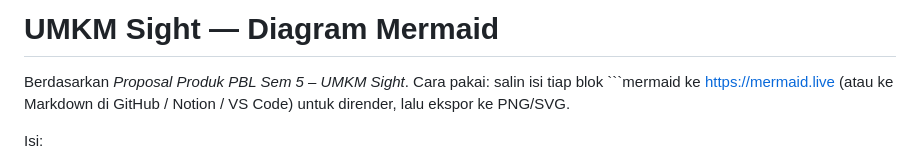
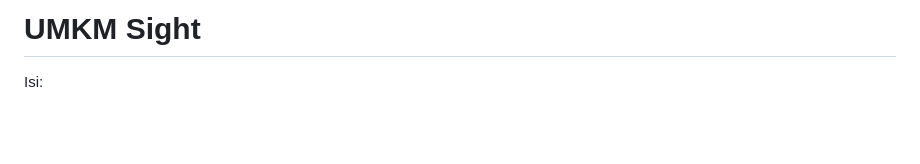
Before and after one commit to Olyvian/UMKM_SIGHT, a Markdown page: README.md, the part around the change. GitHub-like rendering; blank space fills up the shorter version.

Commit message:
Simplify README content for UMKM Sight
Removed specific instructions and details about diagrams.

````diff
--- a/README.md
+++ b/README.md
@@ -1,7 +1,4 @@
-# UMKM Sight — Diagram Mermaid
-
-Berdasarkan *Proposal Produk PBL Sem 5 – UMKM Sight*.
-Cara pakai: salin isi tiap blok ```mermaid ke https://mermaid.live (atau ke Markdown di GitHub / Notion / VS Code) untuk dirender, lalu ekspor ke PNG/SVG.
+# UMKM Sight
 
 Isi:
 1. Use Case Diagram
````
